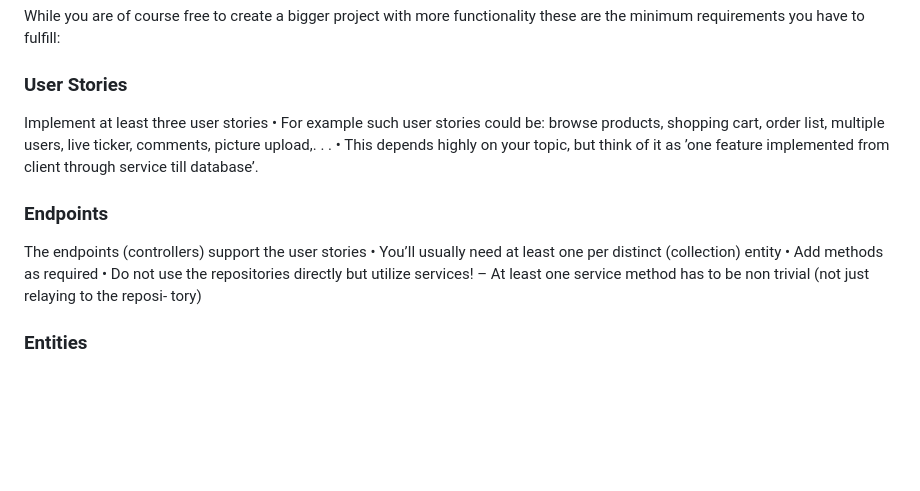
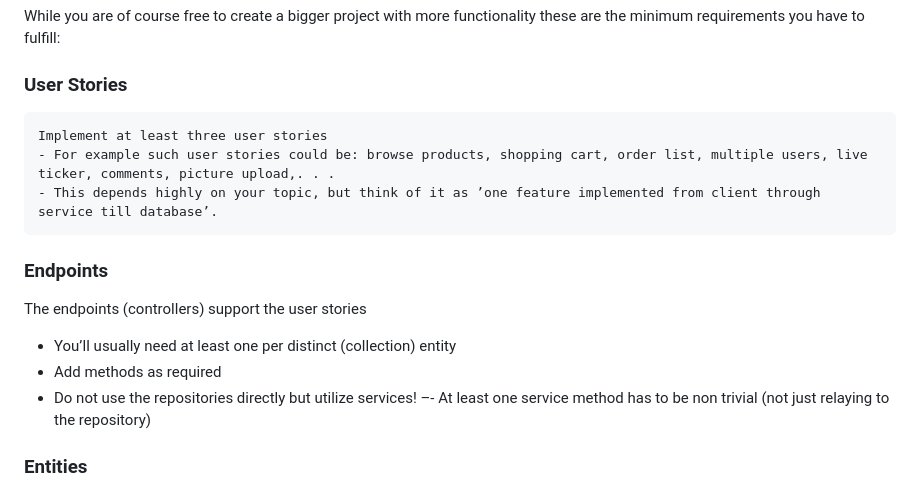
Before and after one commit to emaemaxd/HitmanGreen, a Markdown page: README.md, the part around the change. Rendered like a GitHub page; blank space fills up the shorter version.

Commit message:
initial commit

```diff
--- a/README.md
+++ b/README.md
@@ -18,17 +18,17 @@ While you are of course free to create a bigger project with more functionality
 
 ### User Stories
 
-Implement at least three user stories
-• For example such user stories could be: browse products, shopping cart, order list, multiple users, live ticker, comments, picture upload,. . .
-• This depends highly on your topic, but think of it as ’one feature implemented from client through service till database’.
+    Implement at least three user stories
+    - For example such user stories could be: browse products, shopping cart, order list, multiple users, live ticker, comments, picture upload,. . .
+    - This depends highly on your topic, but think of it as ’one feature implemented from client through service till database’.
 
 ### Endpoints
 
 The endpoints (controllers) support the user stories
-• You’ll usually need at least one per distinct (collection) entity
-• Add methods as required
-• Do not use the repositories directly but utilize services!
-– At least one service method has to be non trivial (not just relaying to the reposi- tory)
+- You’ll usually need at least one per distinct (collection) entity
+- Add methods as required
+- Do not use the repositories directly but utilize services!
+    –- At least one service method has to be non trivial (not just relaying to the repository)
 
 ### Entities
 
```
